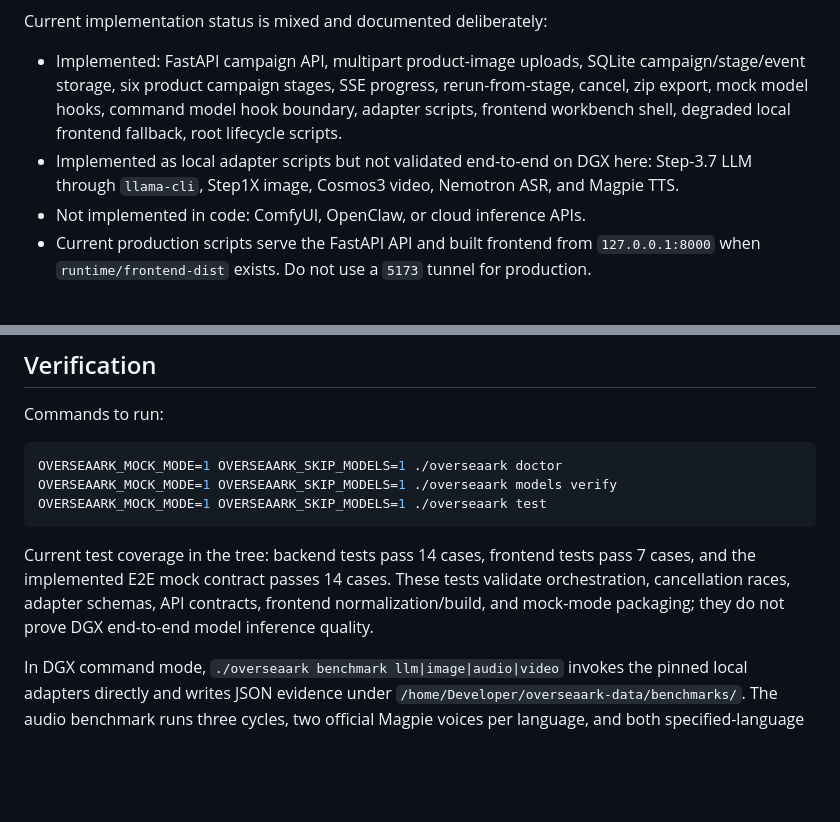
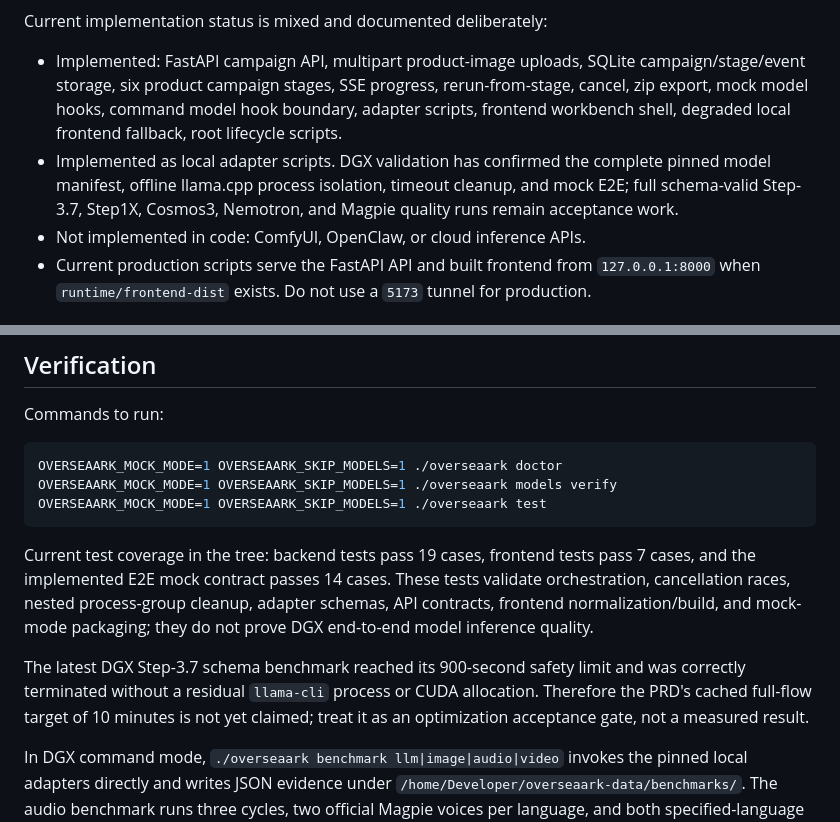
Before and after one commit to RongjieChen/overseaark, a Markdown page: README.md, 2 parts joined by grey strips. Rendered like a GitHub page; blank space fills up the shorter version.

Commit message:
Report measured DGX limits instead of claiming unverified quality
Update test evidence and record that the strict Step-3.7 schema run reached its safety limit while still proving process and CUDA cleanup. Keep the ten-minute goal explicitly gated on a passing acceptance run.

Constraint: Competition documentation must distinguish implemented behavior from measured model quality

Confidence: high

Scope-risk: narrow

Tested: ./overseaark test (19 backend, 7 frontend, 14 mock E2E)

Not-tested: Full DGX model-quality acceptance remains open

````diff
--- a/README.md
+++ b/README.md
@@ -5,7 +5,7 @@ OverseaArk is a local-first multimodal campaign workbench for cross-border marke
 Current implementation status is mixed and documented deliberately:
 
 - Implemented: FastAPI campaign API, multipart product-image uploads, SQLite campaign/stage/event storage, six product campaign stages, SSE progress, rerun-from-stage, cancel, zip export, mock model hooks, command model hook boundary, adapter scripts, frontend workbench shell, degraded local frontend fallback, root lifecycle scripts.
-- Implemented as local adapter scripts but not validated end-to-end on DGX here: Step-3.7 LLM through `llama-cli`, Step1X image, Cosmos3 video, Nemotron ASR, and Magpie TTS.
+- Implemented as local adapter scripts. DGX validation has confirmed the complete pinned model manifest, offline llama.cpp process isolation, timeout cleanup, and mock E2E; full schema-valid Step-3.7, Step1X, Cosmos3, Nemotron, and Magpie quality runs remain acceptance work.
 - Not implemented in code: ComfyUI, OpenClaw, or cloud inference APIs.
 - Current production scripts serve the FastAPI API and built frontend from `127.0.0.1:8000` when `runtime/frontend-dist` exists. Do not use a `5173` tunnel for production.
 
@@ -153,7 +153,9 @@ OVERSEAARK_MOCK_MODE=1 OVERSEAARK_SKIP_MODELS=1 ./overseaark models verify
 OVERSEAARK_MOCK_MODE=1 OVERSEAARK_SKIP_MODELS=1 ./overseaark test
 ```
 
-Current test coverage in the tree: backend tests pass 14 cases, frontend tests pass 7 cases, and the implemented E2E mock contract passes 14 cases. These tests validate orchestration, cancellation races, adapter schemas, API contracts, frontend normalization/build, and mock-mode packaging; they do not prove DGX end-to-end model inference quality.
+Current test coverage in the tree: backend tests pass 19 cases, frontend tests pass 7 cases, and the implemented E2E mock contract passes 14 cases. These tests validate orchestration, cancellation races, nested process-group cleanup, adapter schemas, API contracts, frontend normalization/build, and mock-mode packaging; they do not prove DGX end-to-end model inference quality.
+
+The latest DGX Step-3.7 schema benchmark reached its 900-second safety limit and was correctly terminated without a residual `llama-cli` process or CUDA allocation. Therefore the PRD's cached full-flow target of 10 minutes is not yet claimed; treat it as an optimization acceptance gate, not a measured result.
 
 In DGX command mode, `./overseaark benchmark llm|image|audio|video` invokes the pinned local adapters directly and writes JSON evidence under `/home/Developer/overseaark-data/benchmarks/`. The audio benchmark runs three cycles, two official Magpie voices per language, and both specified-language and automatic Nemotron transcription checks at the `0.75` similarity threshold.
 
````
Also changed, not shown: docs/DEPLOYMENT.md (+1 -1 lines).
